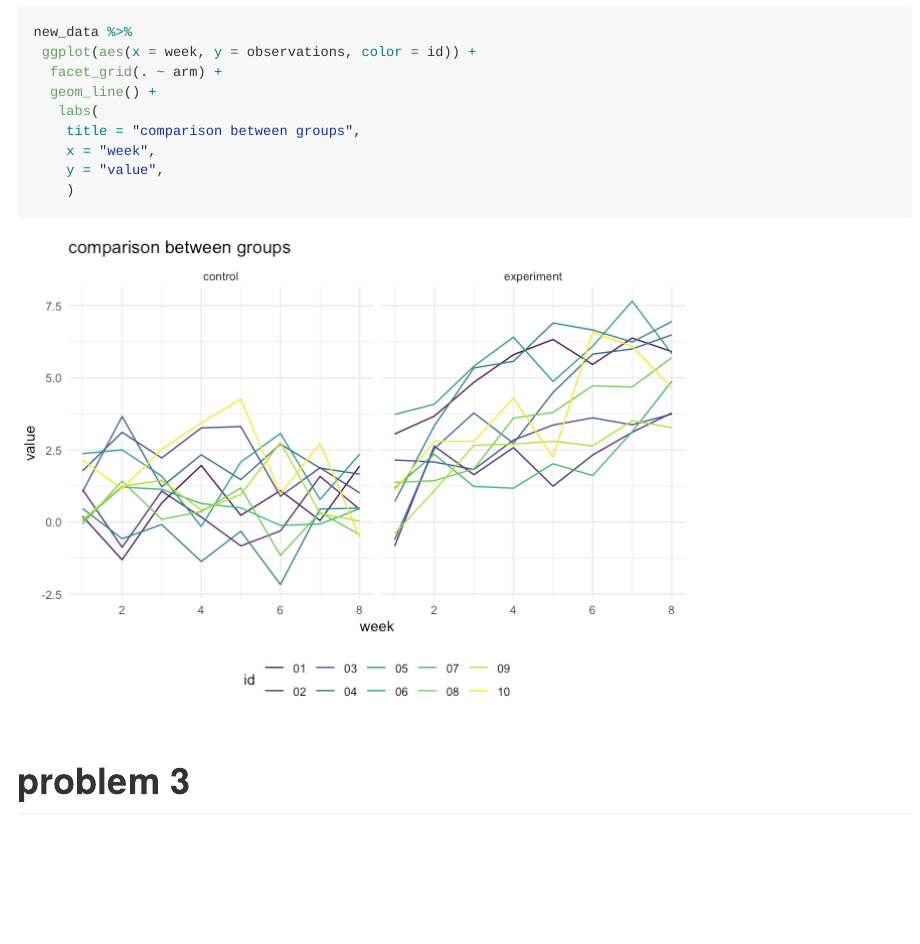
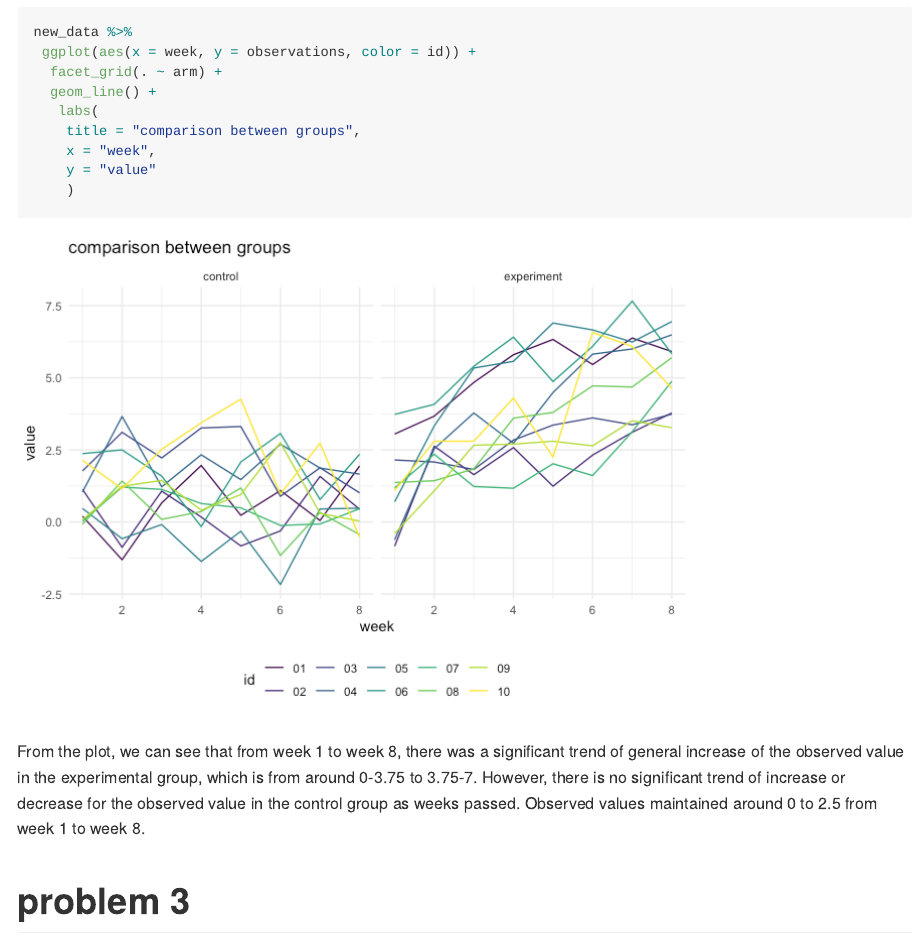
Before and after one commit to yw3774/p8105_hw5_yw3774, an R Markdown document (p8105_hw5_yw3774.Rmd): the page in a window 1100 px wide, from 9170 px down. The pictures show the output file p8105_hw5_yw3774.md that the author committed with the source, drawn offline in the style of GitHub.

Commit message:
Add comments in problem 2

````diff
--- a/p8105_hw5_yw3774.Rmd
+++ b/p8105_hw5_yw3774.Rmd
@@ -115,9 +115,12 @@ new_data %>%
    labs(
     title = "comparison between groups",
     x = "week",
-    y = "value",
+    y = "value"
     )
 ```
+
+From the plot, we can see that from week 1 to week 8, there was a significant trend of general increase of the observed value in the experimental group, which is from around 0-3.75 to 3.75-7. However, there is no significant trend of increase or decrease for the observed value in the control group as weeks passed. Observed values maintained around 0 to 2.5 from week 1 to week 8.
+
 
 # problem 3
 
````
Also changed, not shown: p8105_hw5_yw3774.md.
